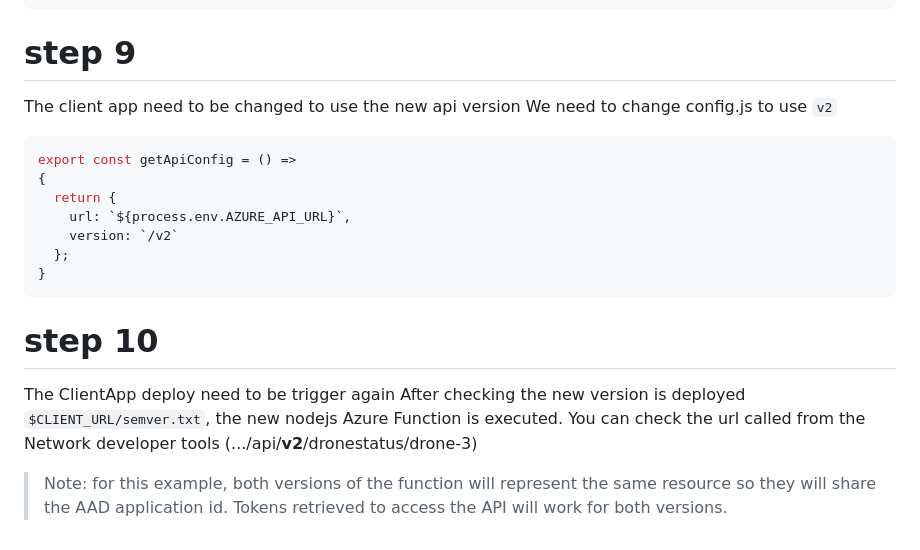
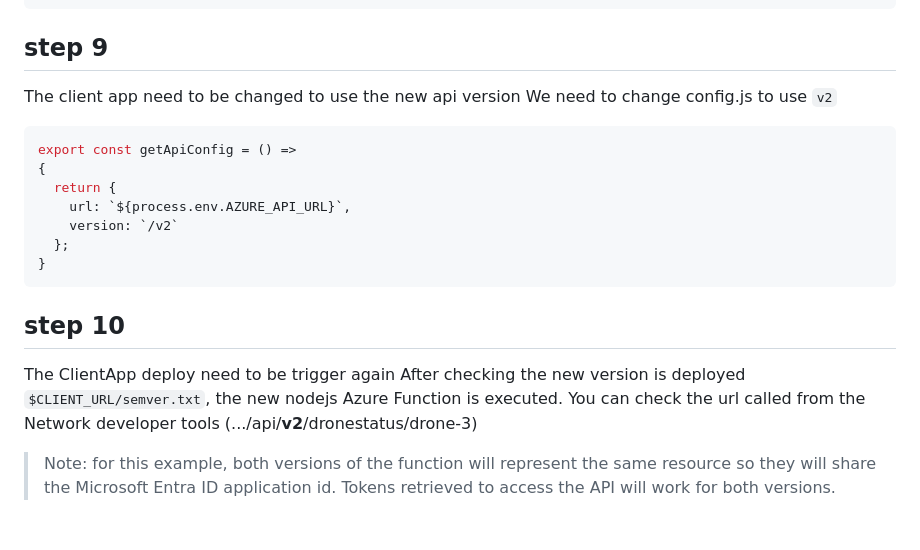
Before and after one commit to mspnp/serverless-reference-implementation, a Markdown page: src/readme-backend-functionapps-v2.md, the part around the change. GitHub-like rendering.

````diff
--- a/src/readme-backend-functionapps-v2.md
+++ b/src/readme-backend-functionapps-v2.md
@@ -130,7 +130,7 @@ az resource create --id $API_POLICY_ID_V2 \
     }"
 ```
 
-# step 9
+## step 9
 
 The client app need to be changed to use the new api version
 We need to change config.js to use `v2`
@@ -145,10 +145,10 @@ export const getApiConfig = () =>
 }
 ```
 
-# step 10
+## step 10
 
 The ClientApp deploy need to be trigger again
 After checking the new version is deployed `$CLIENT_URL/semver.txt`, the new nodejs Azure Function is executed.
 You can check the url called from the Network developer tools (.../api/**v2**/dronestatus/drone-3)
 
-> Note: for this example, both versions of the function will represent the same resource so they will share the AAD application id. Tokens retrieved to access the API will work for both versions.
+> Note: for this example, both versions of the function will represent the same resource so they will share the Microsoft Entra ID application id. Tokens retrieved to access the API will work for both versions.
````
Also changed, not shown: src/ClientApp/readme.md (+2 -2 lines), src/readme.md (+4 -4 lines).
